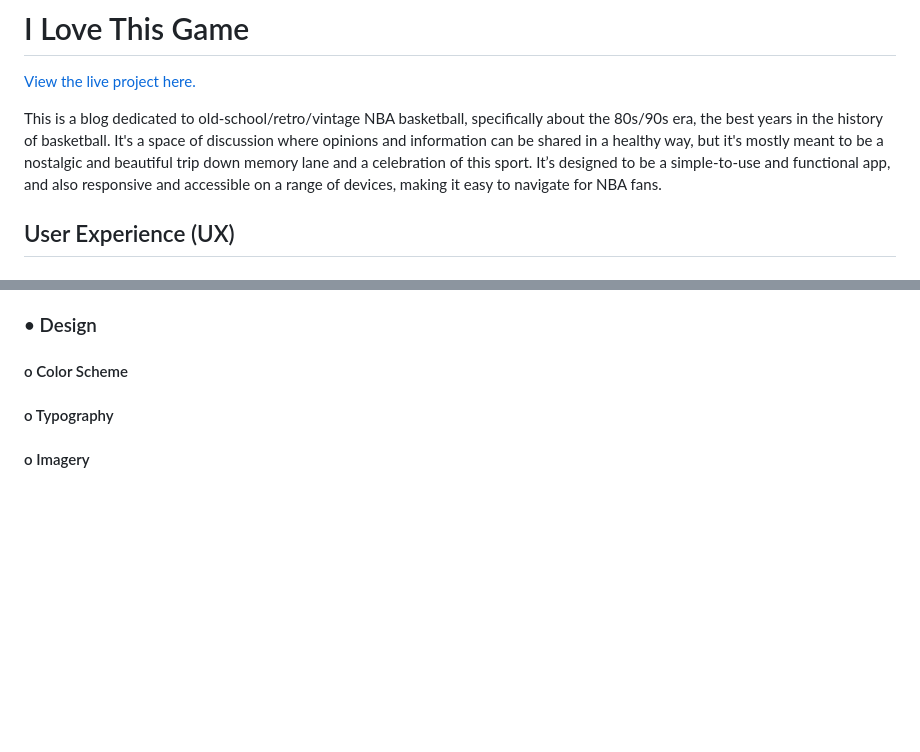
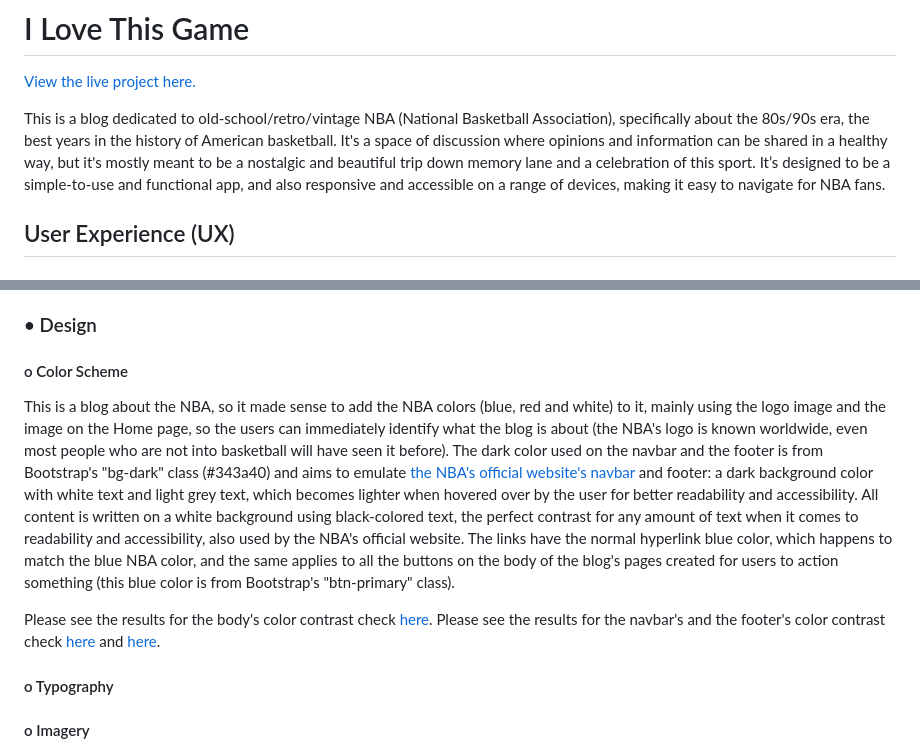
Before and after one commit to Code-Institute-Submissions/i-love-this-game, a Markdown page: README.md, 2 parts joined by grey strips. GitHub-like rendering; blank space fills up the shorter version.

Commit message:
Create color scheme sub-section of the README.md file

```diff
--- a/README.md
+++ b/README.md
@@ -2,7 +2,7 @@
 
 [View the live project here.]()
 
-This is a blog dedicated to old-school/retro/vintage NBA basketball, specifically about the 80s/90s era, the best years in the history of basketball. It's a space of discussion where opinions and information can be shared in a healthy way, but it's mostly meant to be a nostalgic and beautiful trip down memory lane and a celebration of this sport. It’s designed to be a simple-to-use and functional app, and also responsive and accessible on a range of devices, making it easy to navigate for NBA fans.
+This is a blog dedicated to old-school/retro/vintage NBA (National Basketball Association), specifically about the 80s/90s era, the best years in the history of American basketball. It's a space of discussion where opinions and information can be shared in a healthy way, but it's mostly meant to be a nostalgic and beautiful trip down memory lane and a celebration of this sport. It’s designed to be a simple-to-use and functional app, and also responsive and accessible on a range of devices, making it easy to navigate for NBA fans.
 
 ## User Experience (UX)
 
@@ -103,6 +103,11 @@ o want to create the blog's README.md file so that all details of its creation a
 ### • Design
 
 #### o Color Scheme
+
+This is a blog about the NBA, so it made sense to add the NBA colors (blue, red and white) to it, mainly using the logo image and the image on the Home page, so the users can immediately identify what the blog is about (the NBA's logo is known worldwide, even most people who are not into basketball will have seen it before). The dark color used on the navbar and the footer is from Bootstrap's "bg-dark" class (#343a40) and aims to emulate [the NBA's official website's navbar](docs/nba-official-website-navbar.png) and footer: a dark background color with white text and light grey text, which becomes lighter when hovered over by the user for better readability and accessibility. All content is written on a white background using black-colored text, the perfect contrast for any amount of text when it comes to readability and accessibility, also used by the NBA's official website. The links have the normal hyperlink blue color, which happens to match the blue NBA color, and the same applies to all the buttons on the body of the blog's pages created for users to action something (this blue color is from Bootstrap's "btn-primary" class).
+
+Please see the results for the body's color contrast check [here](docs/color-contrast-check-body.png).
+Please see the results for the navbar's and the footer's color contrast check [here](docs/color-contrast-check-navbar-and-footer-white-text.png) and [here](docs/color-contrast-check-navbar-and-footer-light-grey-text.png).
 
 #### o Typography
 
```
Also changed, not shown: docs/color-contrast-check-body.png (added), docs/color-contrast-check-navbar-and-footer-light-grey-text.png (added), docs/color-contrast-check-navbar-and-footer-white-text.png (added), docs/nba-official-website-navbar.png (added).
